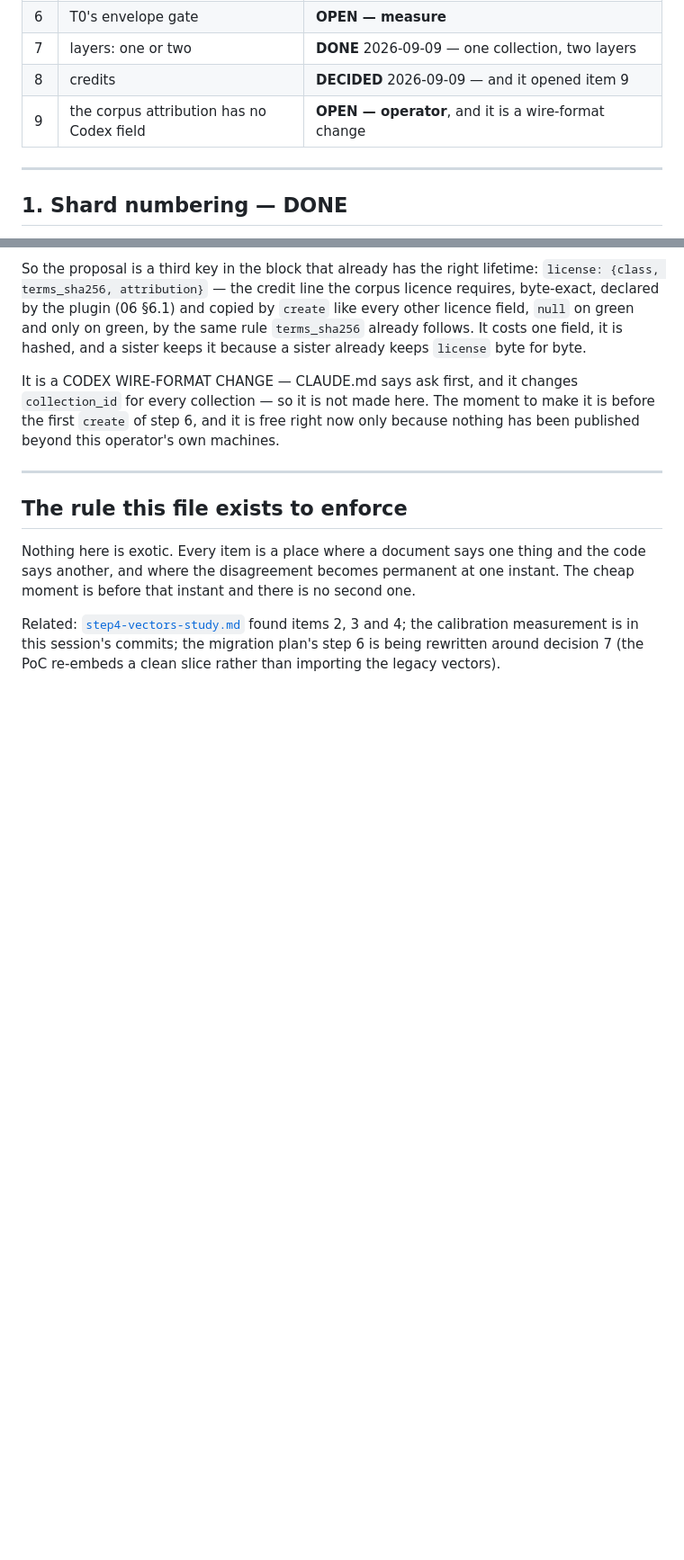
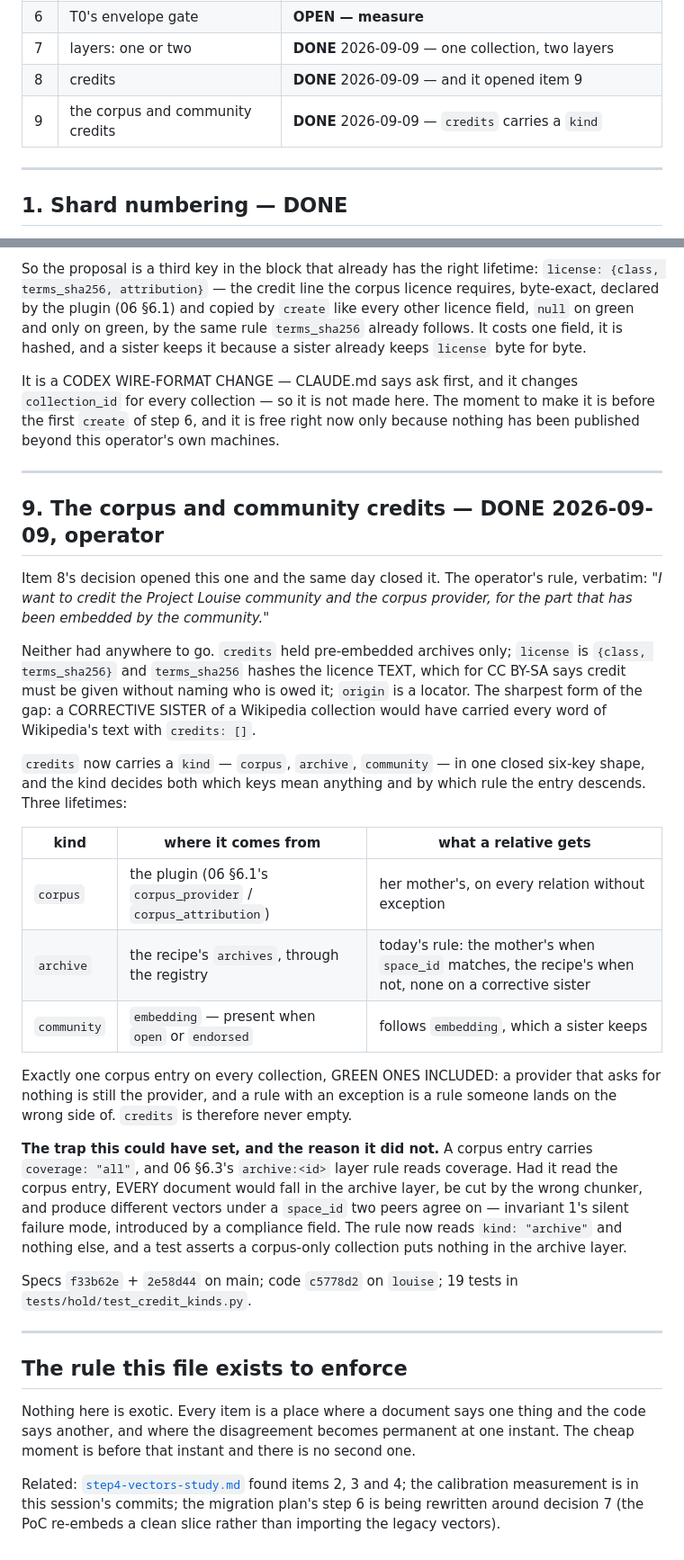
Before and after one commit to sourstar/louise-rag, a Markdown page: docs/notes/step6-preflight.md, 2 parts joined by grey strips. Shown at 90% size. Drawn GitHub-style; blank space fills up the shorter version.

Commit message:
preflight: item 9 closed the day item 8 opened it
Eight of the nine items that freeze at step 6's first `create` are now
done. What is left is item 6, T0's envelope gate, which needs a
measurement against a live encoder rather than a decision, and the two
guards under item 5 — the calibration reference is still captured from
whatever the encoder returned, with no cross-check on a second endpoint.

```diff
--- a/docs/notes/step6-preflight.md
+++ b/docs/notes/step6-preflight.md
@@ -26,8 +26,8 @@ gate. **Every line must read DONE or DELIBERATE before step 6 runs.**
 | 5 | the calibration reference | **DONE** 2026-09-09 — set rebuilt, spec amended; two guards left |
 | 6 | T0's envelope gate | **OPEN — measure** |
 | 7 | layers: one or two | **DONE** 2026-09-09 — one collection, two layers |
-| 8 | credits | **DECIDED** 2026-09-09 — and it opened item 9 |
-| 9 | the corpus attribution has no Codex field | **OPEN — operator**, and it is a wire-format change |
+| 8 | credits | **DONE** 2026-09-09 — and it opened item 9 |
+| 9 | the corpus and community credits | **DONE** 2026-09-09 — `credits` carries a `kind` |
 
 ---
 
@@ -226,6 +226,49 @@ operator's own machines.
 
 ---
 
+## 9. The corpus and community credits — DONE 2026-09-09, operator
+
+Item 8's decision opened this one and the same day closed it. The
+operator's rule, verbatim: *"I want to credit the Project Louise community
+and the corpus provider, for the part that has been embedded by the
+community."*
+
+Neither had anywhere to go. `credits` held pre-embedded archives only;
+`license` is `{class, terms_sha256}` and `terms_sha256` hashes the licence
+TEXT, which for CC BY-SA says credit must be given without naming who is
+owed it; `origin` is a locator. The sharpest form of the gap: a CORRECTIVE
+SISTER of a Wikipedia collection would have carried every word of
+Wikipedia's text with `credits: []`.
+
+`credits` now carries a `kind` — `corpus`, `archive`, `community` — in one
+closed six-key shape, and the kind decides both which keys mean anything
+and by which rule the entry descends. Three lifetimes:
+
+| kind | where it comes from | what a relative gets |
+|---|---|---|
+| `corpus` | the plugin (06 §6.1's `corpus_provider` / `corpus_attribution`) | her mother's, on every relation without exception |
+| `archive` | the recipe's `archives`, through the registry | today's rule: the mother's when `space_id` matches, the recipe's when not, none on a corrective sister |
+| `community` | `embedding` — present when `open` or `endorsed` | follows `embedding`, which a sister keeps |
+
+Exactly one corpus entry on every collection, GREEN ONES INCLUDED: a
+provider that asks for nothing is still the provider, and a rule with an
+exception is a rule someone lands on the wrong side of. `credits` is
+therefore never empty.
+
+**The trap this could have set, and the reason it did not.** A corpus
+entry carries `coverage: "all"`, and 06 §6.3's `archive:<id>` layer rule
+reads coverage. Had it read the corpus entry, EVERY document would fall in
+the archive layer, be cut by the wrong chunker, and produce different
+vectors under a `space_id` two peers agree on — invariant 1's silent
+failure mode, introduced by a compliance field. The rule now reads
+`kind: "archive"` and nothing else, and a test asserts a corpus-only
+collection puts nothing in the archive layer.
+
+Specs `f33b62e` + `2e58d44` on main; code `c5778d2` on `louise`; 19 tests
+in `tests/hold/test_credit_kinds.py`.
+
+---
+
 ## The rule this file exists to enforce
 
 Nothing here is exotic. Every item is a place where a document says one
```
